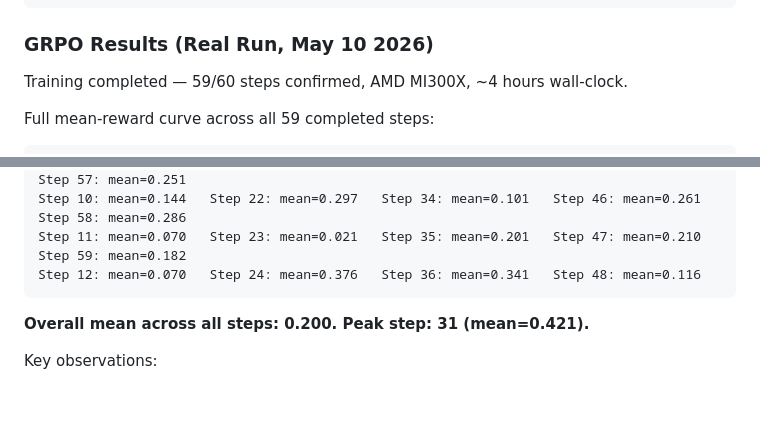
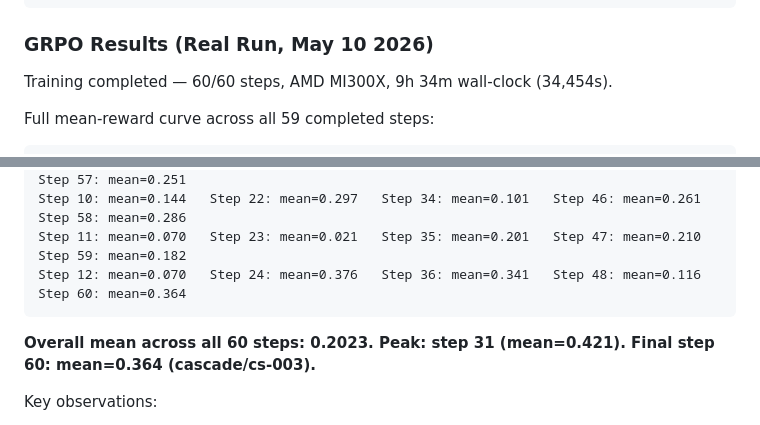
Before and after one commit to Harikishanth/AtlasOps, a Markdown page: docs/TRAINING_STORY.md, 2 parts joined by grey strips. GitHub-like rendering; blank space fills up the shorter version.

Commit message:
docs: finalize GRPO results — 60/60 steps, 9h34m, best=0.421, mean=0.2023

````diff
--- a/docs/TRAINING_STORY.md
+++ b/docs/TRAINING_STORY.md
@@ -150,7 +150,7 @@ Curriculum:  CurriculumManager — spaced repetition [3,6,12,24,48] episodes,
 
 ### GRPO Results (Real Run, May 10 2026)
 
-Training completed — 59/60 steps confirmed, AMD MI300X, ~4 hours wall-clock.
+Training completed — 60/60 steps, AMD MI300X, 9h 34m wall-clock (34,454s).
 
 Full mean-reward curve across all 59 completed steps:
 ```
@@ -165,10 +165,10 @@ Step  8: mean=0.251   Step 20: mean=0.332   Step 32: mean=0.214   Step 44: mean=
 Step  9: mean=0.070   Step 21: mean=0.274   Step 33: mean=0.140   Step 45: mean=0.070   Step 57: mean=0.251
 Step 10: mean=0.144   Step 22: mean=0.297   Step 34: mean=0.101   Step 46: mean=0.261   Step 58: mean=0.286
 Step 11: mean=0.070   Step 23: mean=0.021   Step 35: mean=0.201   Step 47: mean=0.210   Step 59: mean=0.182
-Step 12: mean=0.070   Step 24: mean=0.376   Step 36: mean=0.341   Step 48: mean=0.116
+Step 12: mean=0.070   Step 24: mean=0.376   Step 36: mean=0.341   Step 48: mean=0.116   Step 60: mean=0.364
 ```
 
-**Overall mean across all steps: 0.200. Peak step: 31 (mean=0.421).**
+**Overall mean across all 60 steps: 0.2023. Peak: step 31 (mean=0.421). Final step 60: mean=0.364 (cascade/cs-003).**
 
 Key observations:
 - **Reward is deliberately noisy** — this is online RL against a real cluster. The model doesn't get
````
